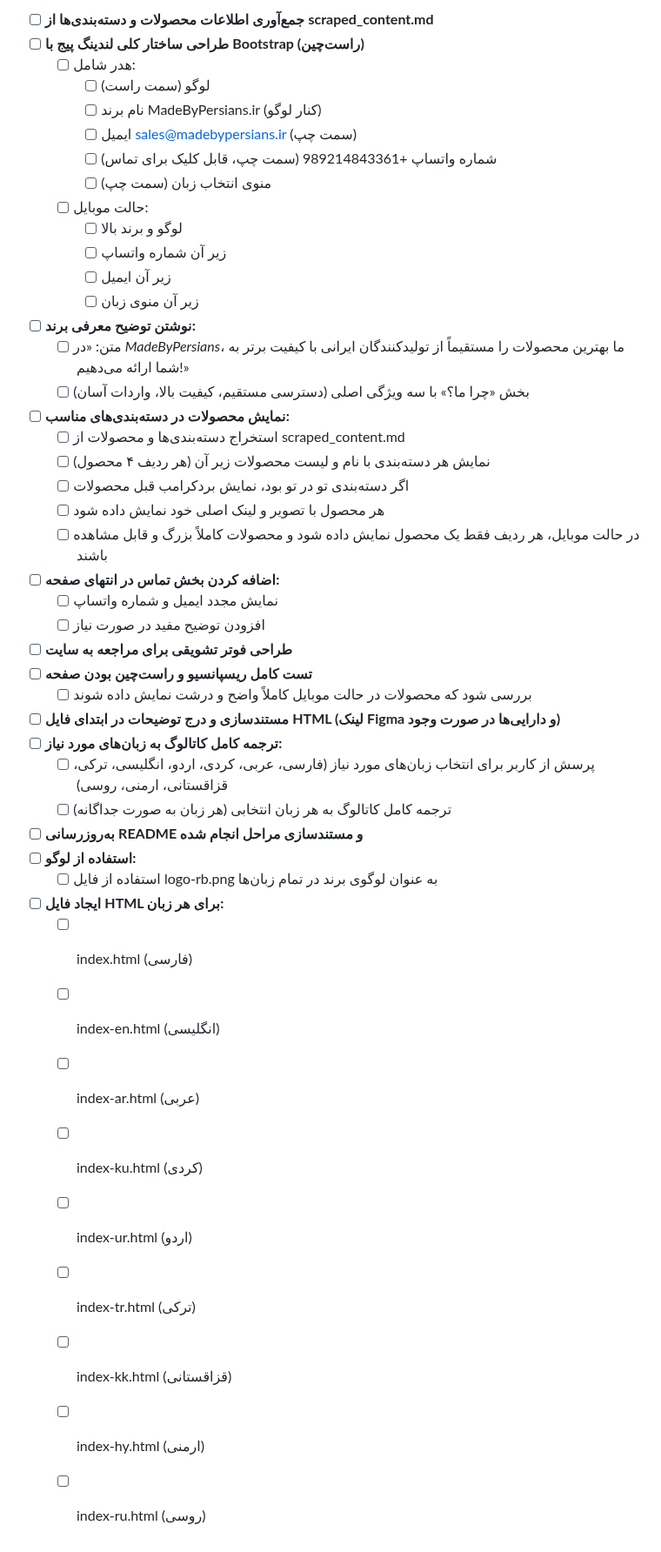
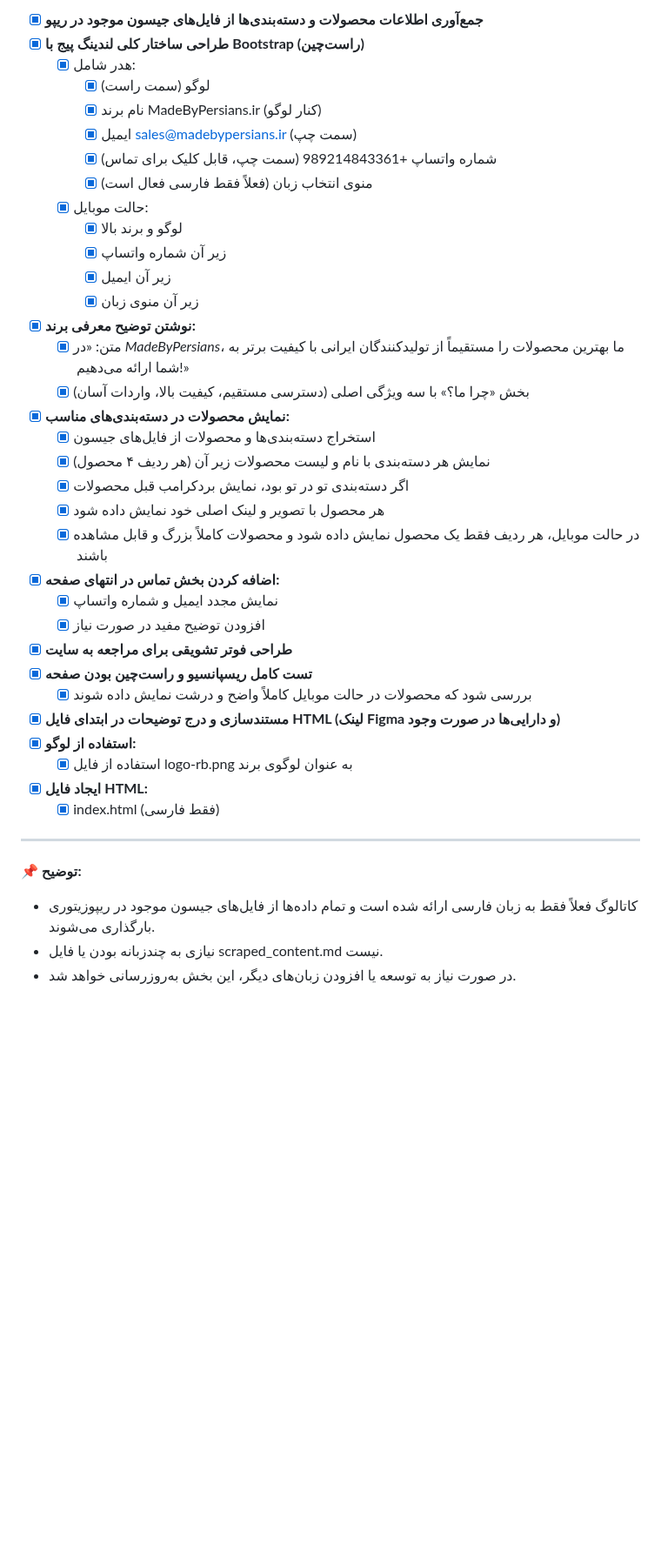
Before and after one commit to artificialxflow/refrigerator-spare, a Markdown page: todo.md, the part around the change. Shown at 87% size. GitHub-like rendering; blank space fills up the shorter version.

```diff
--- a/todo.md
+++ b/todo.md
@@ -1,45 +1,40 @@
-- [ ] **جمع‌آوری اطلاعات محصولات و دسته‌بندی‌ها از scraped_content.md**
-- [ ] **طراحی ساختار کلی لندینگ پیج با Bootstrap (راست‌چین)**
-  - [ ] هدر شامل:
-    - [ ] لوگو (سمت راست)
-    - [ ] نام برند MadeByPersians.ir (کنار لوگو)
-    - [ ] ایمیل sales@madebypersians.ir (سمت چپ)
-    - [ ] شماره واتساپ +989214843361 (سمت چپ، قابل کلیک برای تماس)
-    - [ ] منوی انتخاب زبان (سمت چپ)
-  - [ ] حالت موبایل:
-    - [ ] لوگو و برند بالا
-    - [ ] زیر آن شماره واتساپ
-    - [ ] زیر آن ایمیل
-    - [ ] زیر آن منوی زبان
-- [ ] **نوشتن توضیح معرفی برند:**
-  - [ ] متن: «در *MadeByPersians*، ما بهترین محصولات را مستقیماً از تولیدکنندگان ایرانی با کیفیت برتر به شما ارائه می‌دهیم!»
-  - [ ] بخش «چرا ما؟» با سه ویژگی اصلی (دسترسی مستقیم، کیفیت بالا، واردات آسان)
-- [ ] **نمایش محصولات در دسته‌بندی‌های مناسب:**
-  - [ ] استخراج دسته‌بندی‌ها و محصولات از scraped_content.md
-  - [ ] نمایش هر دسته‌بندی با نام و لیست محصولات زیر آن (هر ردیف ۴ محصول)
-  - [ ] اگر دسته‌بندی تو در تو بود، نمایش بردکرامب قبل محصولات
-  - [ ] هر محصول با تصویر و لینک اصلی خود نمایش داده شود
-  - [ ] در حالت موبایل، هر ردیف فقط یک محصول نمایش داده شود و محصولات کاملاً بزرگ و قابل مشاهده باشند
-- [ ] **اضافه کردن بخش تماس در انتهای صفحه:**
-  - [ ] نمایش مجدد ایمیل و شماره واتساپ
-  - [ ] افزودن توضیح مفید در صورت نیاز
-- [ ] **طراحی فوتر تشویقی برای مراجعه به سایت**
-- [ ] **تست کامل ریسپانسیو و راست‌چین بودن صفحه**
-  - [ ] بررسی شود که محصولات در حالت موبایل کاملاً واضح و درشت نمایش داده شوند
-- [ ] **مستندسازی و درج توضیحات در ابتدای فایل HTML (لینک Figma و دارایی‌ها در صورت وجود)**
-- [ ] **ترجمه کامل کاتالوگ به زبان‌های مورد نیاز:**
-  - [ ] پرسش از کاربر برای انتخاب زبان‌های مورد نیاز (فارسی، عربی، کردی، اردو، انگلیسی، ترکی، قزاقستانی، ارمنی، روسی)
-  - [ ] ترجمه کامل کاتالوگ به هر زبان انتخابی (هر زبان به صورت جداگانه)
-- [ ] **به‌روزرسانی README و مستندسازی مراحل انجام شده**
-- [ ] **استفاده از لوگو:**
-  - [ ] استفاده از فایل logo-rb.png به عنوان لوگوی برند در تمام زبان‌ها
-- [ ] **ایجاد فایل HTML برای هر زبان:**
-  - [ ] index.html (فارسی)
-  - [ ] index-en.html (انگلیسی)
-  - [ ] index-ar.html (عربی)
-  - [ ] index-ku.html (کردی)
-  - [ ] index-ur.html (اردو)
-  - [ ] index-tr.html (ترکی)
-  - [ ] index-kk.html (قزاقستانی)
-  - [ ] index-hy.html (ارمنی)
-  - [ ] index-ru.html (روسی)
+- [x] **جمع‌آوری اطلاعات محصولات و دسته‌بندی‌ها از فایل‌های جیسون موجود در ریپو**
+- [x] **طراحی ساختار کلی لندینگ پیج با Bootstrap (راست‌چین)**
+  - [x] هدر شامل:
+    - [x] لوگو (سمت راست)
+    - [x] نام برند MadeByPersians.ir (کنار لوگو)
+    - [x] ایمیل sales@madebypersians.ir (سمت چپ)
+    - [x] شماره واتساپ +989214843361 (سمت چپ، قابل کلیک برای تماس)
+    - [x] منوی انتخاب زبان (فعلاً فقط فارسی فعال است)
+  - [x] حالت موبایل:
+    - [x] لوگو و برند بالا
+    - [x] زیر آن شماره واتساپ
+    - [x] زیر آن ایمیل
+    - [x] زیر آن منوی زبان
+- [x] **نوشتن توضیح معرفی برند:**
+  - [x] متن: «در *MadeByPersians*، ما بهترین محصولات را مستقیماً از تولیدکنندگان ایرانی با کیفیت برتر به شما ارائه می‌دهیم!»
+  - [x] بخش «چرا ما؟» با سه ویژگی اصلی (دسترسی مستقیم، کیفیت بالا، واردات آسان)
+- [x] **نمایش محصولات در دسته‌بندی‌های مناسب:**
+  - [x] استخراج دسته‌بندی‌ها و محصولات از فایل‌های جیسون
+  - [x] نمایش هر دسته‌بندی با نام و لیست محصولات زیر آن (هر ردیف ۴ محصول)
+  - [x] اگر دسته‌بندی تو در تو بود، نمایش بردکرامب قبل محصولات
+  - [x] هر محصول با تصویر و لینک اصلی خود نمایش داده شود
+  - [x] در حالت موبایل، هر ردیف فقط یک محصول نمایش داده شود و محصولات کاملاً بزرگ و قابل مشاهده باشند
+- [x] **اضافه کردن بخش تماس در انتهای صفحه:**
+  - [x] نمایش مجدد ایمیل و شماره واتساپ
+  - [x] افزودن توضیح مفید در صورت نیاز
+- [x] **طراحی فوتر تشویقی برای مراجعه به سایت**
+- [x] **تست کامل ریسپانسیو و راست‌چین بودن صفحه**
+  - [x] بررسی شود که محصولات در حالت موبایل کاملاً واضح و درشت نمایش داده شوند
+- [x] **مستندسازی و درج توضیحات در ابتدای فایل HTML (لینک Figma و دارایی‌ها در صورت وجود)**
+- [x] **استفاده از لوگو:**
+  - [x] استفاده از فایل logo-rb.png به عنوان لوگوی برند
+- [x] **ایجاد فایل HTML:**
+  - [x] index.html (فقط فارسی)
+
+---
+
+📌 **توضیح:**
+- کاتالوگ فعلاً فقط به زبان فارسی ارائه شده است و تمام داده‌ها از فایل‌های جیسون موجود در ریپوزیتوری بارگذاری می‌شوند.
+- نیازی به چندزبانه بودن یا فایل scraped_content.md نیست.
+- در صورت نیاز به توسعه یا افزودن زبان‌های دیگر، این بخش به‌روزرسانی خواهد شد.
```
